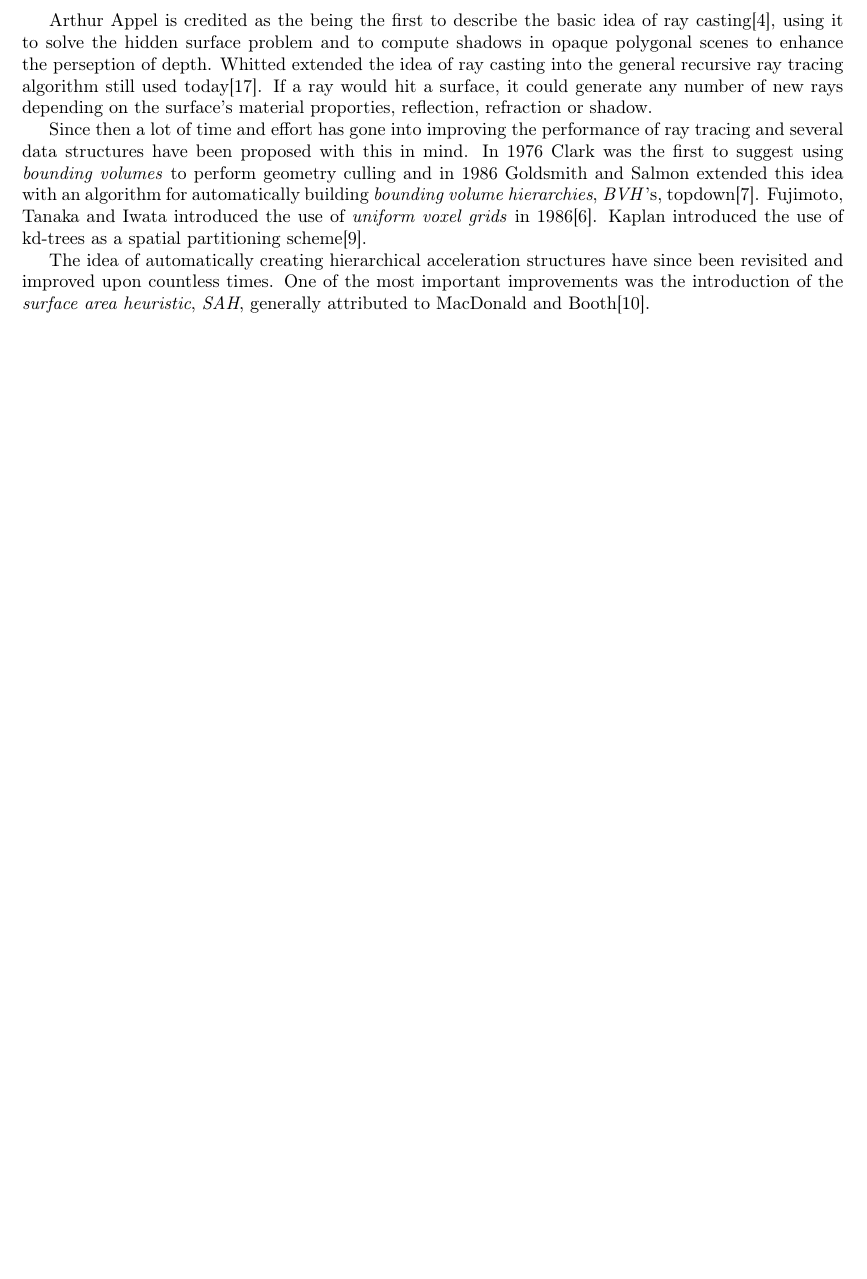
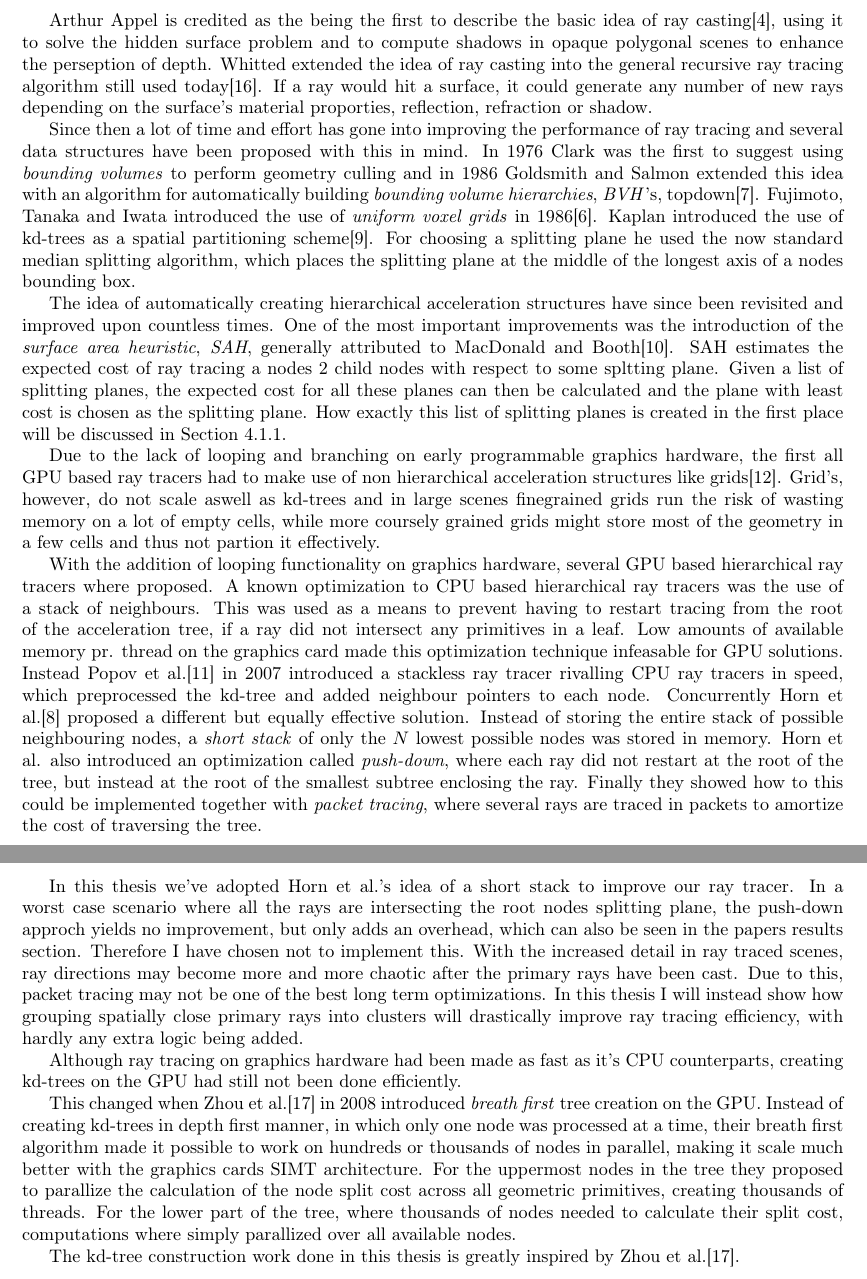
Before and after one commit to OpenEngineDK/projects-RayTracing, a LaTeX thesis (thesis/master.tex, which reads thesis/preamble.tex, thesis/previous.tex): part of page 9 of 21 before the commit and two parts of pages 9 and 10 of 22 after it, the two joined at a grey line, cut so that both start at the same text, the shorter picture padded with empty space. Compiled offline with pdfLaTeX.

Commit message:
Aaaaand more previous

```diff
--- a/thesis/master.tex
+++ b/thesis/master.tex
@@ -8,6 +8,7 @@
 
 \newcommand{\reffig}[1]{figure \ref{#1}}
 \newcommand{\refchapter}[1]{Chapter \ref{#1}}
+\newcommand{\refsection}[1]{Section \ref{#1}}
 \newcommand{\reflst}[1]{listing \ref{#1}}
 
 % Cite macroes
--- a/thesis/preamble.tex
+++ b/thesis/preamble.tex
@@ -35,7 +35,7 @@
   \SetWatermarkScale{4.0}
 }{}
 
-\setcounter{secnumdepth}{0}
+\setcounter{secnumdepth}{2}
 \setcounter{tocdepth}{3}
 
 %% default lst options
--- a/thesis/previous.tex
+++ b/thesis/previous.tex
@@ -39,7 +39,11 @@ automatically building \textit{bounding volume hierarchies},
 \textit{BVH}'s, topdown\citebook{Goldsmith:1987}. Fujimoto, Tanaka and
 Iwata introduced the use of \textit{uniform voxel grids} in
 1986\citebook{Fujimoto:1986}. Kaplan introduced the use of kd-trees as
-a spatial partitioning scheme\citebook{Kaplan:1985}.
+a spatial partitioning scheme\citebook{Kaplan:1985}. For choosing a
+splitting plane he used the now standard median splitting algorithm,
+which places the splitting plane at the middle of the longest axis of
+a nodes bounding box.
+
 
 % Surface Area Heuristic
 
@@ -47,10 +51,63 @@ The idea of automatically creating hierarchical acceleration
 structures have since been revisited and improved upon countless
 times. One of the most important improvements was the introduction of
 the \textit{surface area heuristic}, \textit{SAH}, generally
-attributed to MacDonald and Booth\citebook{MacDonald:1990}.
+attributed to MacDonald and Booth\citebook{MacDonald:1990}. SAH
+estimates the expected cost of ray tracing a nodes 2 child nodes with
+respect to some spltting plane. Given a list of splitting planes, the
+expected cost for all these planes can then be calculated and the
+plane with least cost is chosen as the splitting plane. How exactly
+this list of splitting planes is created in the first place will be
+discussed in \refsection{sec:splittingPlane}.
 
+% Havran and kd trees are best?
 
 % GPU acceleration structures
 
+Due to the lack of looping and branching on early programmable
+graphics hardware, the first all GPU based ray tracers had to make use
+of non hierarchical acceleration structures like
+grids\citebook{844181}. Grid's, however, do not scale aswell as
+kd-trees and in large scenes finegrained grids run the risk of wasting
+memory on a lot of empty cells, while more coursely grained grids
+might store most of the geometry in a few cells and thus not partion
+it effectively.
+
+% Traversing the tree and doing it fast
+
+With the addition of looping functionality on graphics hardware,
+several GPU based hierarchical ray tracers where proposed. A known
+optimization to CPU based hierarchical ray tracers was the use of a
+stack of neighbours. This was used as a means to prevent having to
+restart tracing from the root of the acceleration tree, if a ray did
+not intersect any primitives in a leaf. Low amounts of available
+memory pr. thread on the graphics card made this optimization
+technique infeasable for GPU solutions. Instead Popov et
+al.\citebook{popov:07:GPURT} in 2007 introduced a stackless ray tracer
+rivalling CPU ray tracers in speed, which preprocessed the kd-tree and
+added neighbour pointers to each node. Concurrently Horn et
+al.\citebook{1230129} proposed a different but equally effective
+solution. Instead of storing the entire stack of possible neighbouring
+nodes, a \textit{short stack} of only the $N$ lowest possible nodes
+was stored in memory. Horn et al. also introduced an optimization
+called \textit{push-down}, where each ray did not restart at the root
+of the tree, but instead at the root of the smallest subtree enclosing
+the ray. Finally they showed how to this could be implemented together
+with \textit{packet tracing}, where several rays are traced in packets
+to amortize the cost of traversing the tree.
+
+In this thesis we've adopted Horn et al.'s idea of a short stack to
+improve our ray tracer. In a worst case scenario where all the rays
+are intersecting the root nodes splitting plane, the push-down approch
+yields no improvement, but only adds an overhead, which can also be
+seen in the papers results section. Therefore I have chosen not to
+implement this. With the increased detail in ray traced scenes, ray
+directions may become more and more chaotic after the primary rays
+have been cast. Due to this, packet tracing may not be one of the best
+long term optimizations. In this thesis I will instead show how
+grouping spatially close primary rays into clusters will drastically
+improve ray tracing efficiency, with hardly any extra logic being
+added.
+
+
 % Previously constructing the KD-tree was most effective on the CPU,
 % optimized and fast for multi core CPU's
@@ -58,21 +114,26 @@ attributed to MacDonald and Booth\citebook{MacDonald:1990}.
 
-% GPU solutions had to use other datastructures such as grids before
-% GPGPU programming.
-\citebook{844181}
+Although ray tracing on graphics hardware had been made as fast as
+it's CPU counterparts, creating kd-trees on the GPU had still not been
+done efficiently.
 
-% or create hybrid GPU/CPU solutions
-\citebook{1572783}
+% Recent research has made it possible to construct KD-trees
+% efficiently on GPGPU's
+
+This changed when Zhou et al.\citebook{1409079} in 2008 introduced
+\textit{breath first} tree creation on the GPU. Instead of creating
+kd-trees in depth first manner, in which only one node was processed
+at a time, their breath first algorithm made it possible to work on
+hundreds or thousands of nodes in parallel, making it scale much
+better with the graphics cards SIMT architecture. For the uppermost
+nodes in the tree they proposed to parallize the calculation of the
+node split cost across all geometric primitives, creating thousands of
+threads. For the lower part of the tree, where thousands of nodes
+needed to calculate their split cost, computations where simply
+parallized over all available nodes.
 
 
 
 % KD-tree work and what we've made differently
 
-
-% Recent research has made it possible to construct KD-trees
-% efficiently on GPGPU's
-\citebook{1409079}
-
-
-
-
-% Traversing the tree and doing it fast
+The kd-tree construction work done in this thesis is greatly inspired
+by Zhou et al.\citebook{1409079}.
```
Also changed, not shown: thesis/intro.tex (+7 -5 lines), thesis/kdtrees.tex (+1 -1 lines), thesis/refs.bib (+4 -8 lines), thesis/previous.tex (1 more changed lines).
